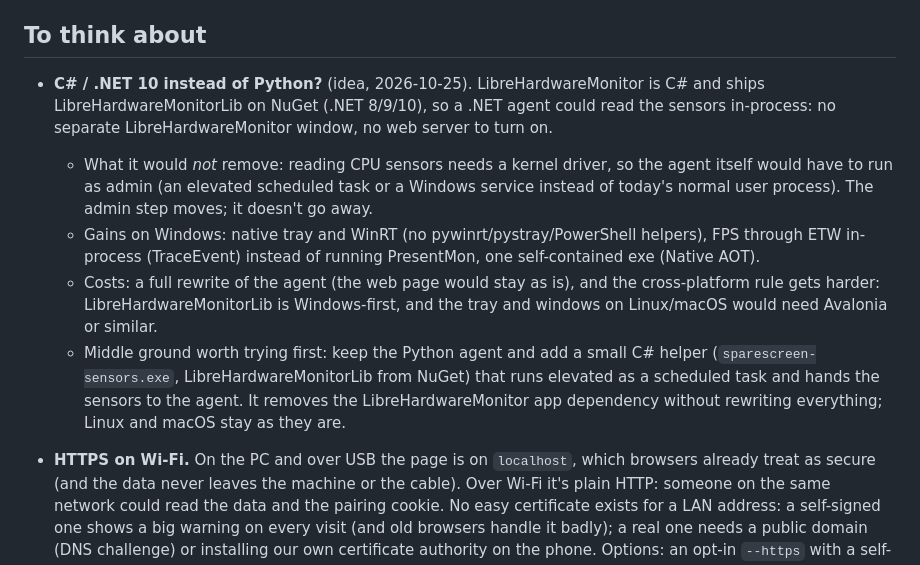
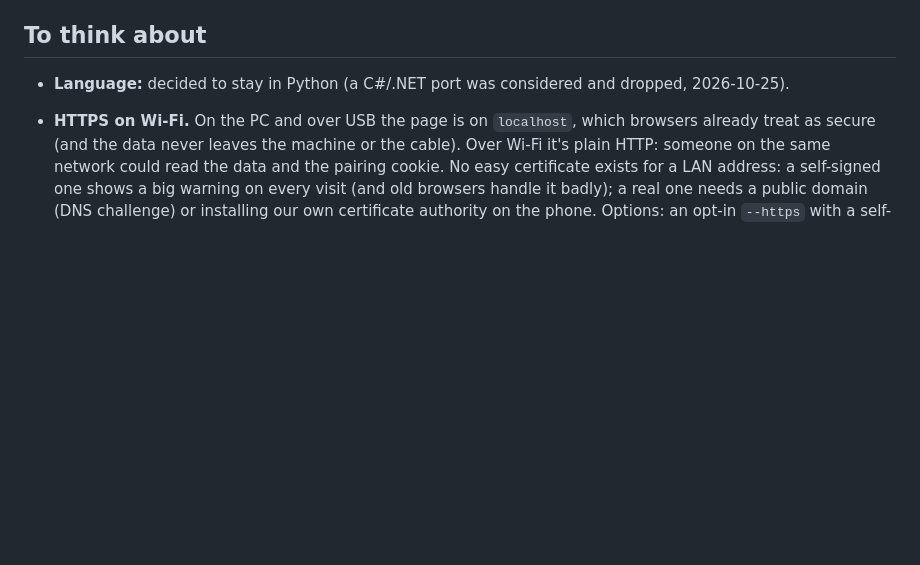
Before and after one commit to gustacassel/SpareScreen, a Markdown page: ROADMAP.md, the part around the change. Drawn GitHub-style; blank space fills up the shorter version.

Commit message:
Roadmap: drop the C# port idea, SpareScreen stays in Python
Co-Authored-By: Claude Opus 5.5 <noreply@anthropic.com>

```diff
--- a/ROADMAP.md
+++ b/ROADMAP.md
@@ -117,22 +117,7 @@ and with no mandatory app. That's this project's niche.
 
 ## To think about
 
-- **C# / .NET 10 instead of Python?** (idea, 2026-10-25). LibreHardwareMonitor is C# and
-  ships LibreHardwareMonitorLib on NuGet (.NET 8/9/10), so a .NET agent could read the
-  sensors in-process: no separate LibreHardwareMonitor window, no web server to turn on.
-  - What it would *not* remove: reading CPU sensors needs a kernel driver, so the agent
-    itself would have to run as admin (an elevated scheduled task or a Windows service
-    instead of today's normal user process). The admin step moves; it doesn't go away.
-  - Gains on Windows: native tray and WinRT (no pywinrt/pystray/PowerShell helpers), FPS
-    through ETW in-process (TraceEvent) instead of running PresentMon, one self-contained
-    exe (Native AOT).
-  - Costs: a full rewrite of the agent (the web page would stay as is), and the
-    cross-platform rule gets harder: LibreHardwareMonitorLib is Windows-first, and the tray
-    and windows on Linux/macOS would need Avalonia or similar.
-  - Middle ground worth trying first: keep the Python agent and add a small C# helper
-    (`sparescreen-sensors.exe`, LibreHardwareMonitorLib from NuGet) that runs elevated as a
-    scheduled task and hands the sensors to the agent. It removes the LibreHardwareMonitor
-    app dependency without rewriting everything; Linux and macOS stay as they are.
+- **Language:** decided to stay in Python (a C#/.NET port was considered and dropped, 2026-10-25).
 - **HTTPS on Wi-Fi.** On the PC and over USB the page is on `localhost`, which browsers
   already treat as secure (and the data never leaves the machine or the cable). Over
   Wi-Fi it's plain HTTP: someone on the same network could read the data and the
```
